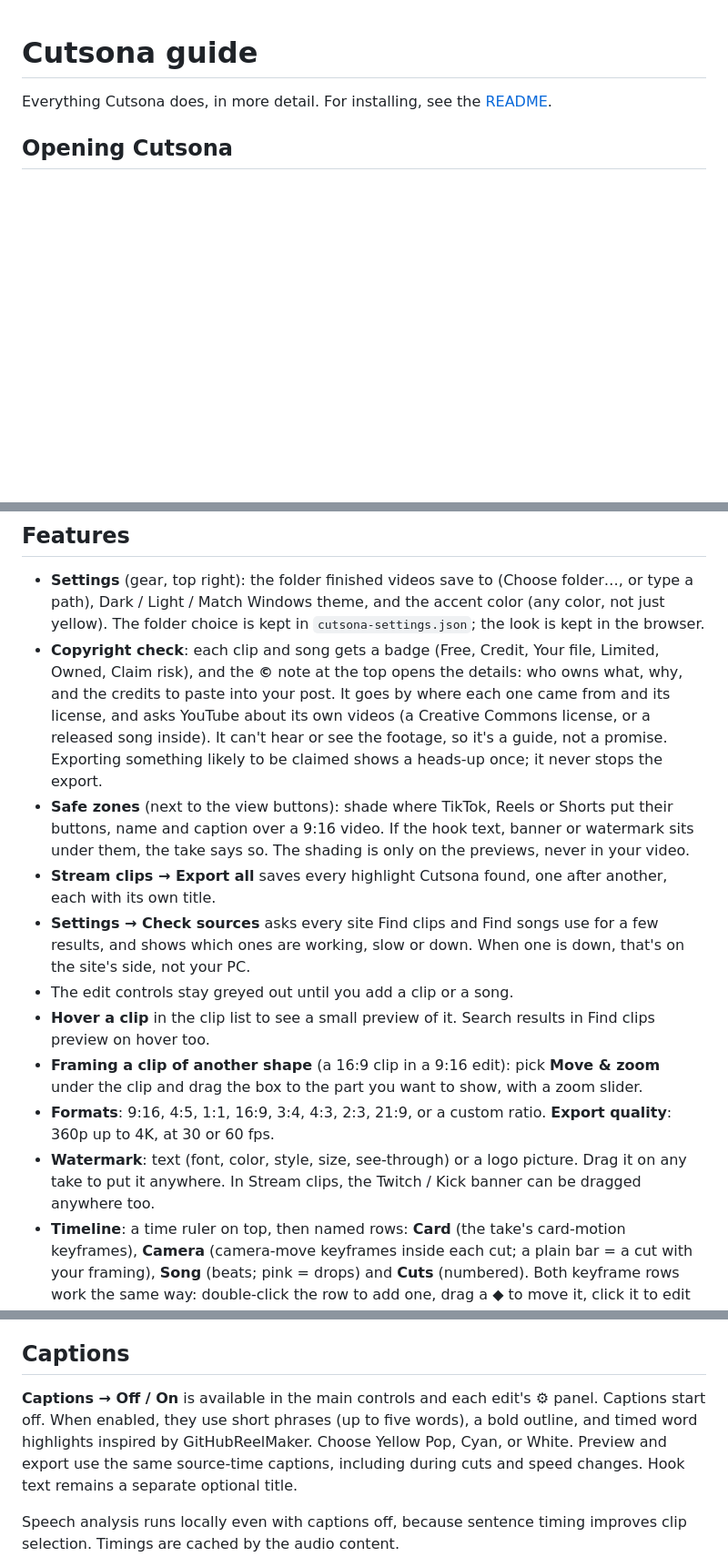
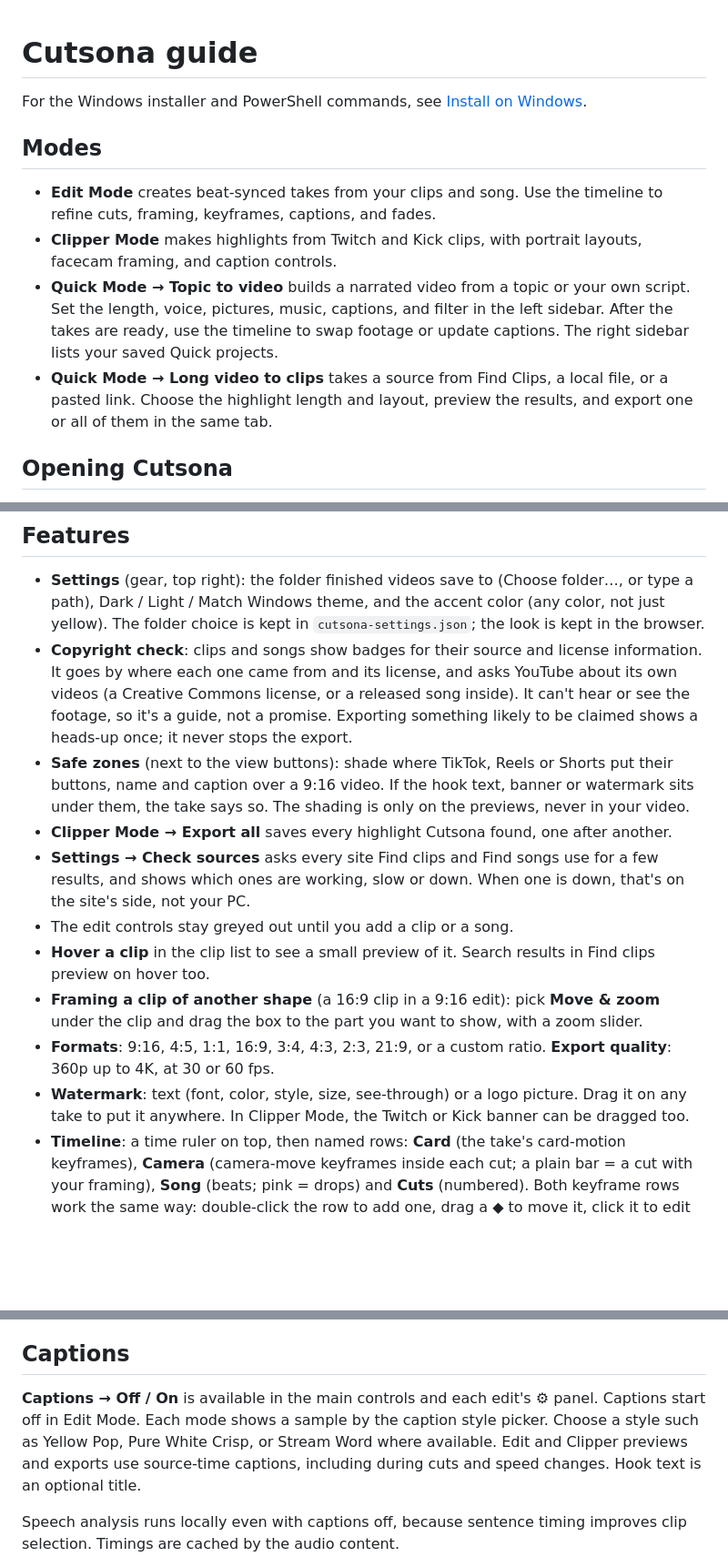
Before and after one commit to Cutsona/Cutsona, a Markdown page: docs/GUIDE.md, 3 parts joined by grey strips. Shown at 91% size. Drawn GitHub-style; blank space fills up the shorter version.

```diff
--- a/docs/GUIDE.md
+++ b/docs/GUIDE.md
@@ -1,6 +1,13 @@
 # Cutsona guide
 
-Everything Cutsona does, in more detail. For installing, see the [README](../README.md).
+For the Windows installer and PowerShell commands, see [Install on Windows](../README.md#install-on-windows).
+
+## Modes
+
+- **Edit Mode** creates beat-synced takes from your clips and song. Use the timeline to refine cuts, framing, keyframes, captions, and fades.
+- **Clipper Mode** makes highlights from Twitch and Kick clips, with portrait layouts, facecam framing, and caption controls.
+- **Quick Mode → Topic to video** builds a narrated video from a topic or your own script. Set the length, voice, pictures, music, captions, and filter in the left sidebar. After the takes are ready, use the timeline to swap footage or update captions. The right sidebar lists your saved Quick projects.
+- **Quick Mode → Long video to clips** takes a source from Find Clips, a local file, or a pasted link. Choose the highlight length and layout, preview the results, and export one or all of them in the same tab.
 
 ## Opening Cutsona
 Use the Cutsona shortcut on your Desktop or Start menu. Cutsona is one window: its engine (searching, downloading,
@@ -28,15 +35,14 @@ Where things are kept:
 * **Settings** (gear, top right): the folder finished videos save to (Choose folder…, or type a
   path), Dark / Light / Match Windows theme, and the accent color (any color, not just yellow).
   The folder choice is kept in `cutsona-settings.json`; the look is kept in the browser.
-* **Copyright check**: each clip and song gets a badge (Free, Credit, Your file, Limited, Owned, Claim risk), and
-  the **©** note at the top opens the details: who owns what, why, and the credits to paste into your post.
+* **Copyright check**: clips and songs show badges for their source and license information.
   It goes by where each one came from and its license, and asks YouTube about its own videos (a Creative
   Commons license, or a released song inside). It can't hear or see the footage, so it's a guide, not a promise.
   Exporting something likely to be claimed shows a heads-up once; it never stops the export.
 * **Safe zones** (next to the view buttons): shade where TikTok, Reels or Shorts put their buttons, name and
   caption over a 9:16 video. If the hook text, banner or watermark sits under them, the take says so. The
   shading is only on the previews, never in your video.
-* **Stream clips → Export all** saves every highlight Cutsona found, one after another, each with its own title.
+* **Clipper Mode → Export all** saves every highlight Cutsona found, one after another.
 * **Settings → Check sources** asks every site Find clips and Find songs use for a few results, and shows which
   ones are working, slow or down. When one is down, that's on the site's side, not your PC.
 * The edit controls stay greyed out until you add a clip or a song.
@@ -47,7 +53,7 @@ Where things are kept:
 * **Formats**: 9:16, 4:5, 1:1, 16:9, 3:4, 4:3, 2:3, 21:9, or a custom ratio.
   **Export quality**: 360p up to 4K, at 30 or 60 fps.
 * **Watermark**: text (font, color, style, size, see-through) or a logo picture. Drag it on any take
-  to put it anywhere. In Stream clips, the Twitch / Kick banner can be dragged anywhere too.
+  to put it anywhere. In Clipper Mode, the Twitch or Kick banner can be dragged too.
 * **Timeline**: a time ruler on top, then named rows: **Card** (the take's card-motion keyframes),
   **Camera** (camera-move keyframes inside each cut; a plain bar = a cut with your framing),
   **Song** (beats; pink = drops) and **Cuts** (numbered). Both keyframe rows work the same way:
@@ -119,10 +125,9 @@ if you prefer to keep more of a wide shot visible, with blurred video filling th
 
 ## Captions
 **Captions → Off / On** is available in the main controls and each edit's ⚙ panel. Captions
-start off. When enabled, they use short phrases (up to five words), a bold outline, and timed
-word highlights inspired by GitHubReelMaker. Choose Yellow Pop, Cyan, or White. Preview and
-export use the same source-time captions, including during cuts and speed changes. Hook text
-remains a separate optional title.
+start off in Edit Mode. Each mode shows a sample by the caption style picker. Choose a style such as
+Yellow Pop, Pure White Crisp, or Stream Word where available. Edit and Clipper previews and exports use
+source-time captions, including during cuts and speed changes. Hook text is an optional title.
 
 Speech analysis runs locally even with captions off, because sentence timing improves clip
 selection. Timings are cached by the audio content.
```
Also changed, not shown: CONTRIBUTING.md (+1 -1 lines), README.md (+40 -37 lines), brand/clipper-mode.png (added), brand/quick-mode.png (added), brand/screenshot.png, 2 other files.
